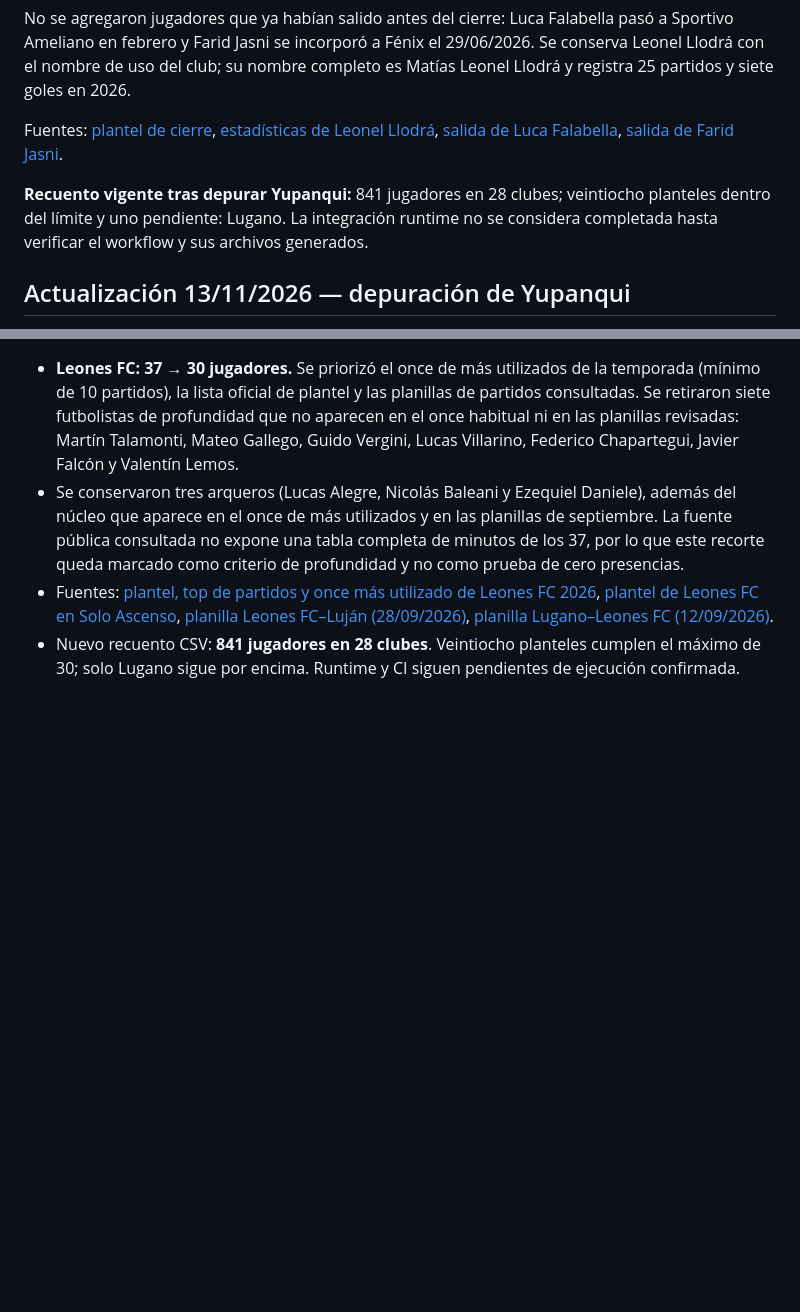
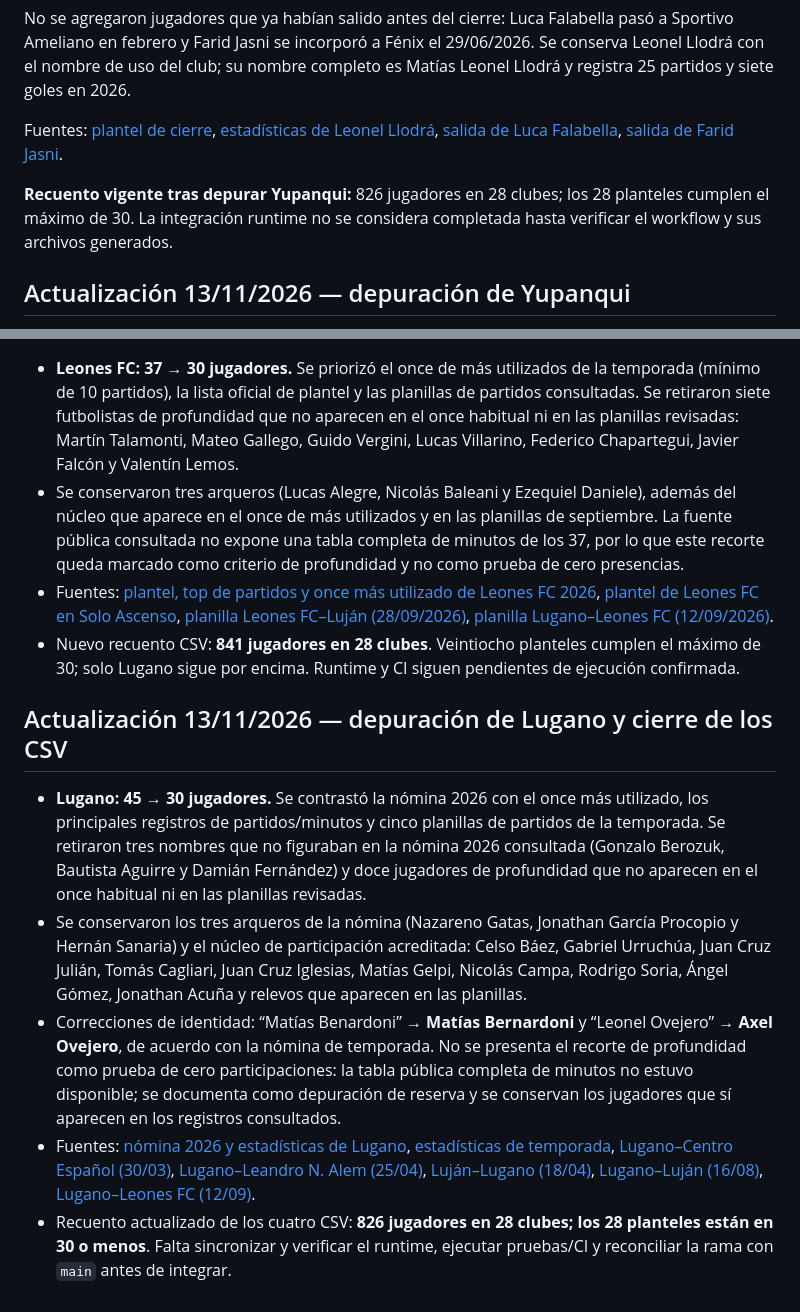
Before and after one commit to carp1901/liga-fc1, a Markdown page: planteles/auditoria-general-primera-c-2026.md, 2 parts joined by grey strips. GitHub-like rendering; blank space fills up the shorter version.

Commit message:
Documenta depuración final de Lugano y cierre de CSV Primera C

```diff
--- a/planteles/auditoria-general-primera-c-2026.md
+++ b/planteles/auditoria-general-primera-c-2026.md
@@ -1184,7 +1184,7 @@ No se agregaron jugadores que ya habían salido antes del cierre: Luca Falabella
 
 Fuentes: [plantel de cierre](https://www.soloascenso.com.ar/club/claypole/258), [estadísticas de Leonel Llodrá](https://www.zerozero.com.mx/jugador/leonel-llodra/490419), [salida de Luca Falabella](https://www.leballonrond.fr/equipe/sportivo-ameliano/108830/transferts), [salida de Farid Jasni](https://www.soloascenso.com.ar/notas/deportivo-espanol/fenix-presento-dos-refuerzos-para-el-tramo-final/229801).
 
-**Recuento vigente tras depurar Yupanqui:** 841 jugadores en 28 clubes; veintiocho planteles dentro del límite y uno pendiente: Lugano. La integración runtime no se considera completada hasta verificar el workflow y sus archivos generados.
+**Recuento vigente tras depurar Yupanqui:** 826 jugadores en 28 clubes; los 28 planteles cumplen el máximo de 30. La integración runtime no se considera completada hasta verificar el workflow y sus archivos generados.
 
 
 ## Actualización 13/11/2026 — depuración de Yupanqui
@@ -1218,3 +1218,12 @@ Fuentes: [plantel de cierre](https://www.soloascenso.com.ar/club/claypole/258),
 - Se conservaron tres arqueros (Lucas Alegre, Nicolás Baleani y Ezequiel Daniele), además del núcleo que aparece en el once de más utilizados y en las planillas de septiembre. La fuente pública consultada no expone una tabla completa de minutos de los 37, por lo que este recorte queda marcado como criterio de profundidad y no como prueba de cero presencias.
 - Fuentes: [plantel, top de partidos y once más utilizado de Leones FC 2026](https://www.zerozero.com.ve/equipo/leones-fc/368209?epoca_id=155), [plantel de Leones FC en Solo Ascenso](https://www.soloascenso.com.ar/club/leones-fc-rosario/1228), [planilla Leones FC–Luján (28/09/2026)](https://www.soloascenso.com.ar/ficha/45305), [planilla Lugano–Leones FC (12/09/2026)](https://www.ceroacero.com.co/partido/2026-09-12-lugano-leones-fc/12020647).
 - Nuevo recuento CSV: **841 jugadores en 28 clubes**. Veintiocho planteles cumplen el máximo de 30; solo Lugano sigue por encima. Runtime y CI siguen pendientes de ejecución confirmada.
+
+
+## Actualización 13/11/2026 — depuración de Lugano y cierre de los CSV
+
+- **Lugano: 45 → 30 jugadores.** Se contrastó la nómina 2026 con el once más utilizado, los principales registros de partidos/minutos y cinco planillas de partidos de la temporada. Se retiraron tres nombres que no figuraban en la nómina 2026 consultada (Gonzalo Berozuk, Bautista Aguirre y Damián Fernández) y doce jugadores de profundidad que no aparecen en el once habitual ni en las planillas revisadas.
+- Se conservaron los tres arqueros de la nómina (Nazareno Gatas, Jonathan García Procopio y Hernán Sanaria) y el núcleo de participación acreditada: Celso Báez, Gabriel Urruchúa, Juan Cruz Julián, Tomás Cagliari, Juan Cruz Iglesias, Matías Gelpi, Nicolás Campa, Rodrigo Soria, Ángel Gómez, Jonathan Acuña y relevos que aparecen en las planillas.
+- Correcciones de identidad: “Matías Benardoni” → **Matías Bernardoni** y “Leonel Ovejero” → **Axel Ovejero**, de acuerdo con la nómina de temporada. No se presenta el recorte de profundidad como prueba de cero participaciones: la tabla pública completa de minutos no estuvo disponible; se documenta como depuración de reserva y se conservan los jugadores que sí aparecen en los registros consultados.
+- Fuentes: [nómina 2026 y estadísticas de Lugano](https://www.zerozero.cv/equipa/lugano/45602?edicao_id=212447), [estadísticas de temporada](https://www.zerozero.pt/equipa/lugano/45602/estatisticas), [Lugano–Centro Español (30/03)](https://www.ceroacero.com.co/partido/2026-03-30-centro-espanol-lugano/12020308), [Lugano–Leandro N. Alem (25/04)](https://www.ceroacero.com.co/partido/2026-04-25-lugano-leandro-n-alem/12020381), [Luján–Lugano (18/04)](https://www.ceroacero.com.co/partido/2026-04-18-lujan-lugano/12020358), [Lugano–Luján (16/08)](https://www.ceroacero.com.co/partido/2026-08-16-lugano-lujan/12020581), [Lugano–Leones FC (12/09)](https://www.ceroacero.com.co/partido/2026-09-12-lugano-leones-fc/12020647).
+- Recuento actualizado de los cuatro CSV: **826 jugadores en 28 clubes; los 28 planteles están en 30 o menos**. Falta sincronizar y verificar el runtime, ejecutar pruebas/CI y reconciliar la rama con `main` antes de integrar.
```
